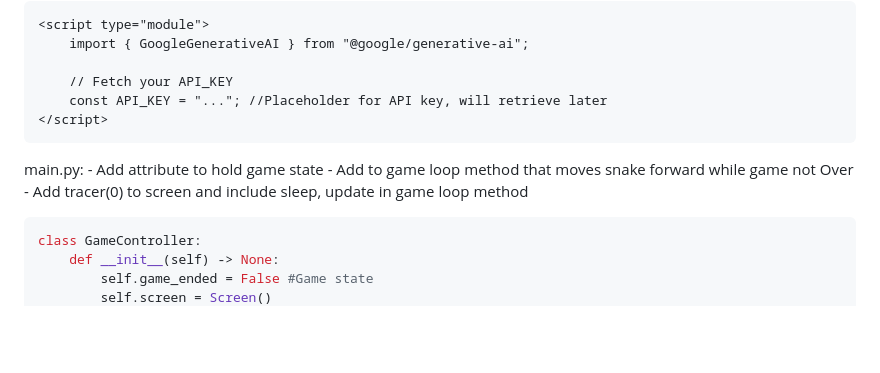
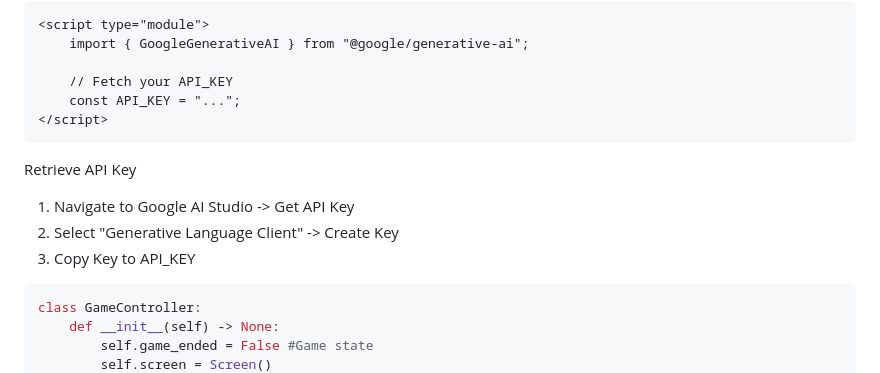
Before and after one commit to hieuapg/gdsc-web, a Markdown page: Web_codelab.md, the part around the change. GitHub-like rendering; blank space fills up the shorter version.

````diff
--- a/Web_codelab.md
+++ b/Web_codelab.md
@@ -129,14 +129,14 @@ Google AI for Developers (https://ai.google.dev/)
     import { GoogleGenerativeAI } from "@google/generative-ai";
 
     // Fetch your API_KEY
-    const API_KEY = "..."; //Placeholder for API key, will retrieve later
+    const API_KEY = "...";
 </script>
 ```
 
-main.py:
-    - Add attribute to hold game state
-    - Add to game loop method that moves snake forward while game not Over
-    - Add tracer(0) to screen and include sleep, update in game loop method
+Retrieve API Key
+1. Navigate to Google AI Studio -> Get API Key
+2. Select "Generative Language Client" -> Create Key
+3. Copy Key to API_KEY
 
 ```python
 class GameController:
````
